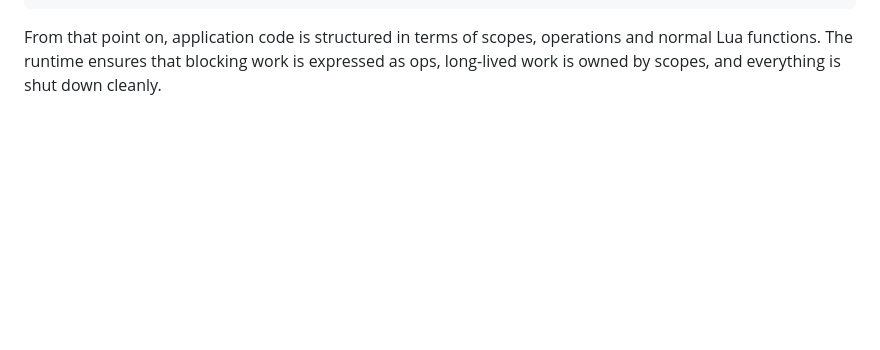
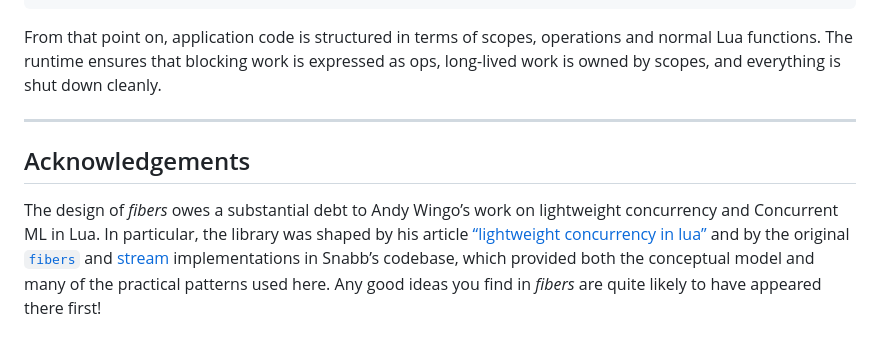
Before and after one commit to jangala-dev/lua-fibers, a Markdown page: README.md, the part around the change. Rendered like a GitHub page; blank space fills up the shorter version.

Commit message:
adds Wingo and Snabb acknowledgement!

````diff
--- a/README.md
+++ b/README.md
@@ -399,3 +399,9 @@ fibers.run(main)
 ```
 
 From that point on, application code is structured in terms of scopes, operations and normal Lua functions. The runtime ensures that blocking work is expressed as ops, long-lived work is owned by scopes, and everything is shut down cleanly.
+
+---
+
+## Acknowledgements
+
+The design of *fibers* owes a substantial debt to Andy Wingo’s work on lightweight concurrency and Concurrent ML in Lua. In particular, the library was shaped by his article [“lightweight concurrency in lua”](https://wingolog.org/archives/2018/05/16/lightweight-concurrency-in-lua) and by the original [`fibers`](https://github.com/snabbco/snabb/tree/master/src/lib/fibers) and [stream](https://github.com/snabbco/snabb/tree/master/src/lib/stream) implementations in Snabb’s codebase, which provided both the conceptual model and many of the practical patterns used here. Any good ideas you find in *fibers* are quite likely to have appeared there first!
````
